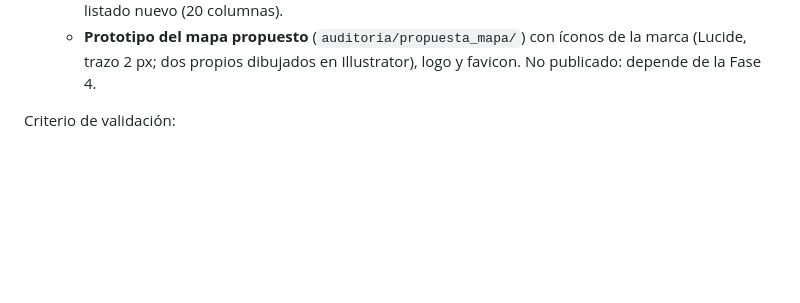
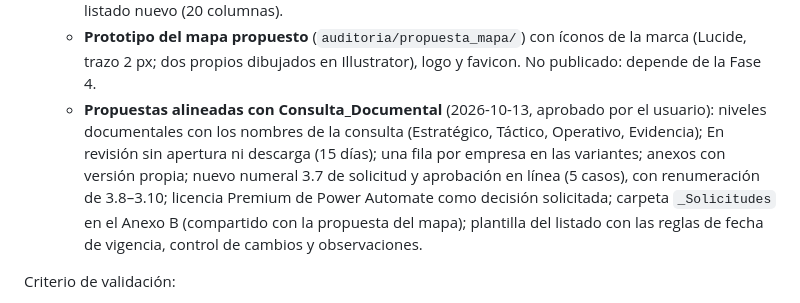
Before and after one commit to coorwallbox/Mapa_Procesos_Coches, a Markdown page: docs/07_PROGRESO_RESUMEN.md, the part around the change. GitHub-like rendering; blank space fills up the shorter version.

Commit message:
Record proposal alignment with Consulta_Documental decisions
Co-Authored-By: Claude Opus 5.5 <noreply@anthropic.com>

```diff
--- a/docs/07_PROGRESO_RESUMEN.md
+++ b/docs/07_PROGRESO_RESUMEN.md
@@ -134,6 +134,12 @@ Entregables (en `auditoria/`, no versionados):
     discusión, soporte normativo, estructura de carpetas); plantilla en blanco del listado nuevo (20 columnas).
   - **Prototipo del mapa propuesto** (`auditoria/propuesta_mapa/`) con íconos de la marca (Lucide, trazo 2 px; dos
     propios dibujados en Illustrator), logo y favicon. No publicado: depende de la Fase 4.
+  - **Propuestas alineadas con Consulta_Documental** (2026-10-13, aprobado por el usuario): niveles documentales
+    con los nombres de la consulta (Estratégico, Táctico, Operativo, Evidencia); En revisión sin apertura ni descarga
+    (15 días); una fila por empresa en las variantes; anexos con versión propia; nuevo numeral 3.7 de solicitud y
+    aprobación en línea (5 casos), con renumeración de 3.8–3.10; licencia Premium de Power Automate como decisión
+    solicitada; carpeta `_Solicitudes` en el Anexo B (compartido con la propuesta del mapa); plantilla del listado con
+    las reglas de fecha de vigencia, control de cambios y observaciones.
 
 Criterio de validación:
 - [x] Catálogo con todos los procesos del PPT y del listado, y los que solo
```
